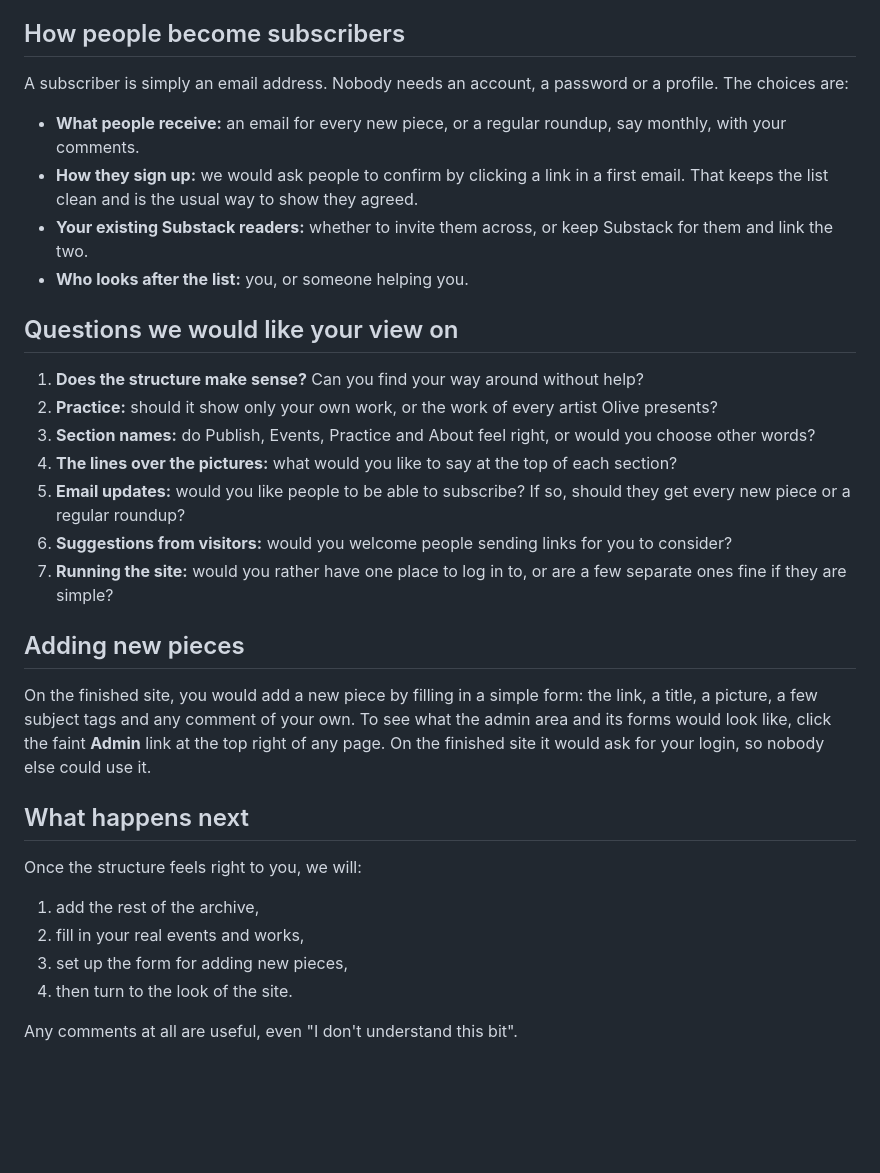
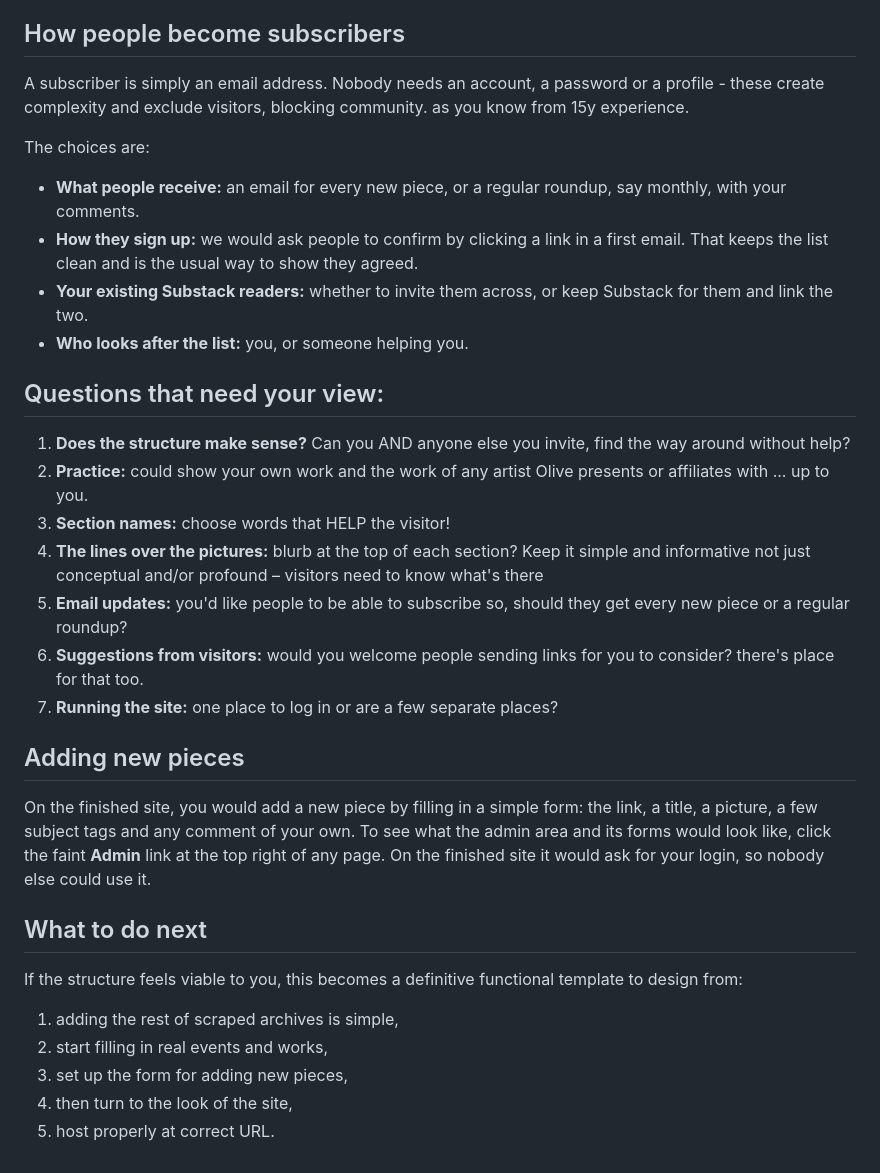
Before and after one commit to davf-git/olive-sketch, a Markdown page: README.md, the part around the change. GitHub-like rendering; blank space fills up the shorter version.

```diff
--- a/README.md
+++ b/README.md
@@ -55,34 +55,35 @@ That means up to three places to log in to: the site's forms, your email and the
 
 ## How people become subscribers
 
-A subscriber is simply an email address. Nobody needs an account, a password or a profile. The choices are:
+A subscriber is simply an email address. Nobody needs an account, a password or a profile - these create complexity and exclude visitors, blocking community. as you know from 15y experience.
+
+The choices are:
 
 - **What people receive:** an email for every new piece, or a regular roundup, say monthly, with your comments.
 - **How they sign up:** we would ask people to confirm by clicking a link in a first email. That keeps the list clean and is the usual way to show they agreed.
 - **Your existing Substack readers:** whether to invite them across, or keep Substack for them and link the two.
 - **Who looks after the list:** you, or someone helping you.
 
-## Questions we would like your view on
+## Questions that need your view:
 
-1. **Does the structure make sense?** Can you find your way around without help?
-2. **Practice:** should it show only your own work, or the work of every artist Olive presents?
-3. **Section names:** do Publish, Events, Practice and About feel right, or would you choose other words?
-4. **The lines over the pictures:** what would you like to say at the top of each section?
-5. **Email updates:** would you like people to be able to subscribe? If so, should they get every new piece or a regular roundup?
-6. **Suggestions from visitors:** would you welcome people sending links for you to consider?
-7. **Running the site:** would you rather have one place to log in to, or are a few separate ones fine if they are simple?
+1. **Does the structure make sense?** Can you AND anyone else you invite, find the way around without help?
+2. **Practice:** could show your own work and the work of any artist Olive presents or affiliates with ... up to you.
+3. **Section names:** choose words that HELP the visitor!
+4. **The lines over the pictures:** blurb at the top of each section? Keep it simple and informative not just conceptual and/or profound – visitors need to know what's there
+5. **Email updates:** you'd like people to be able to subscribe so, should they get every new piece or a regular roundup?
+6. **Suggestions from visitors:** would you welcome people sending links for you to consider? there's place for that too.
+7. **Running the site:** one place to log in or are a few separate places?
 
 ## Adding new pieces
 
 On the finished site, you would add a new piece by filling in a simple form: the link, a title, a picture, a few subject tags and any comment of your own. To see what the admin area and its forms would look like, click the faint **Admin** link at the top right of any page. On the finished site it would ask for your login, so nobody else could use it.
 
-## What happens next
+## What to do next
 
-Once the structure feels right to you, we will:
+If the structure feels viable to you, this becomes a definitive functional template to design from:
 
-1. add the rest of the archive,
-2. fill in your real events and works,
+1. adding the rest of scraped archives is simple,
+2. start filling in real events and works,
 3. set up the form for adding new pieces,
-4. then turn to the look of the site.
-
-Any comments at all are useful, even "I don't understand this bit".
+4. then turn to the look of the site,
+5. host properly at correct URL.
```
